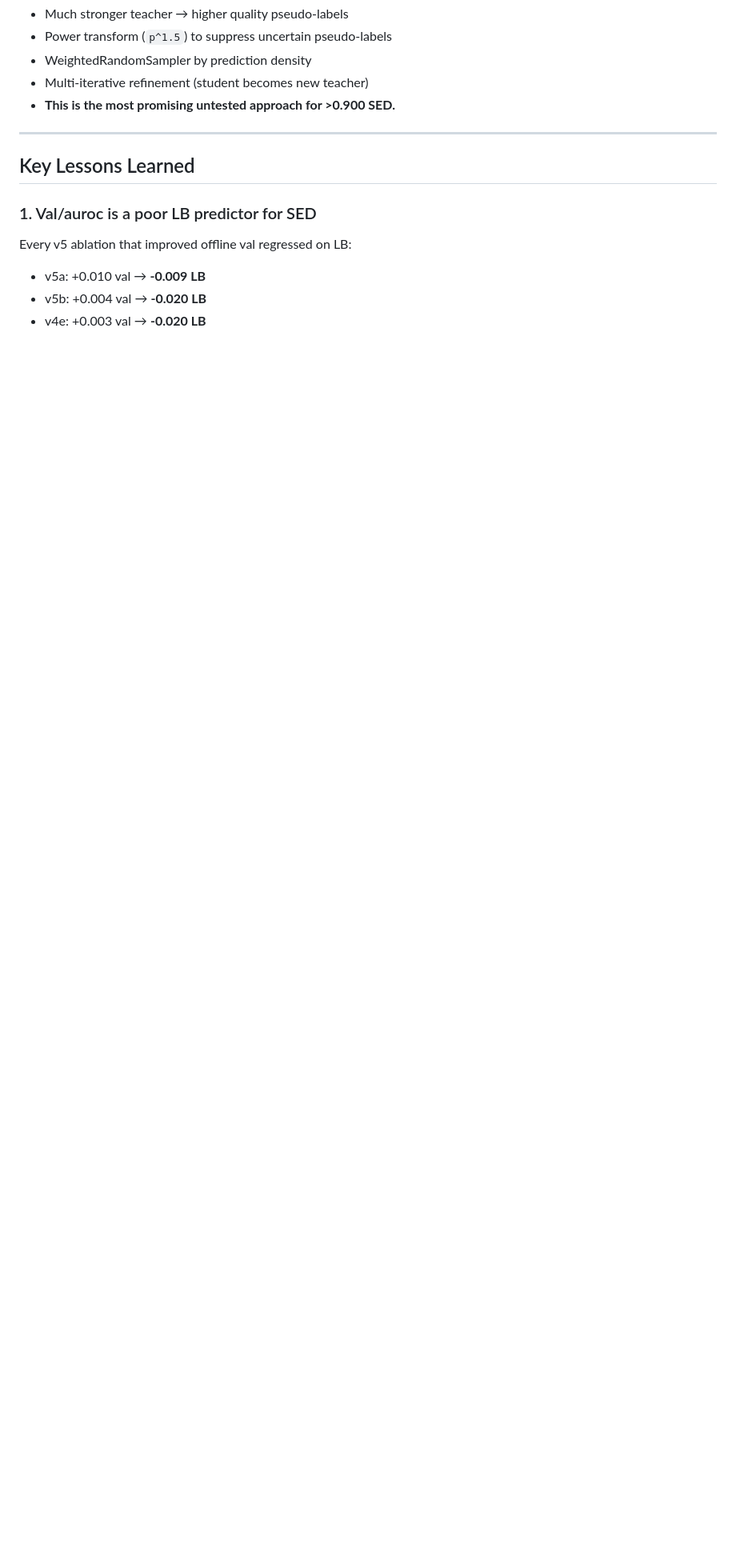
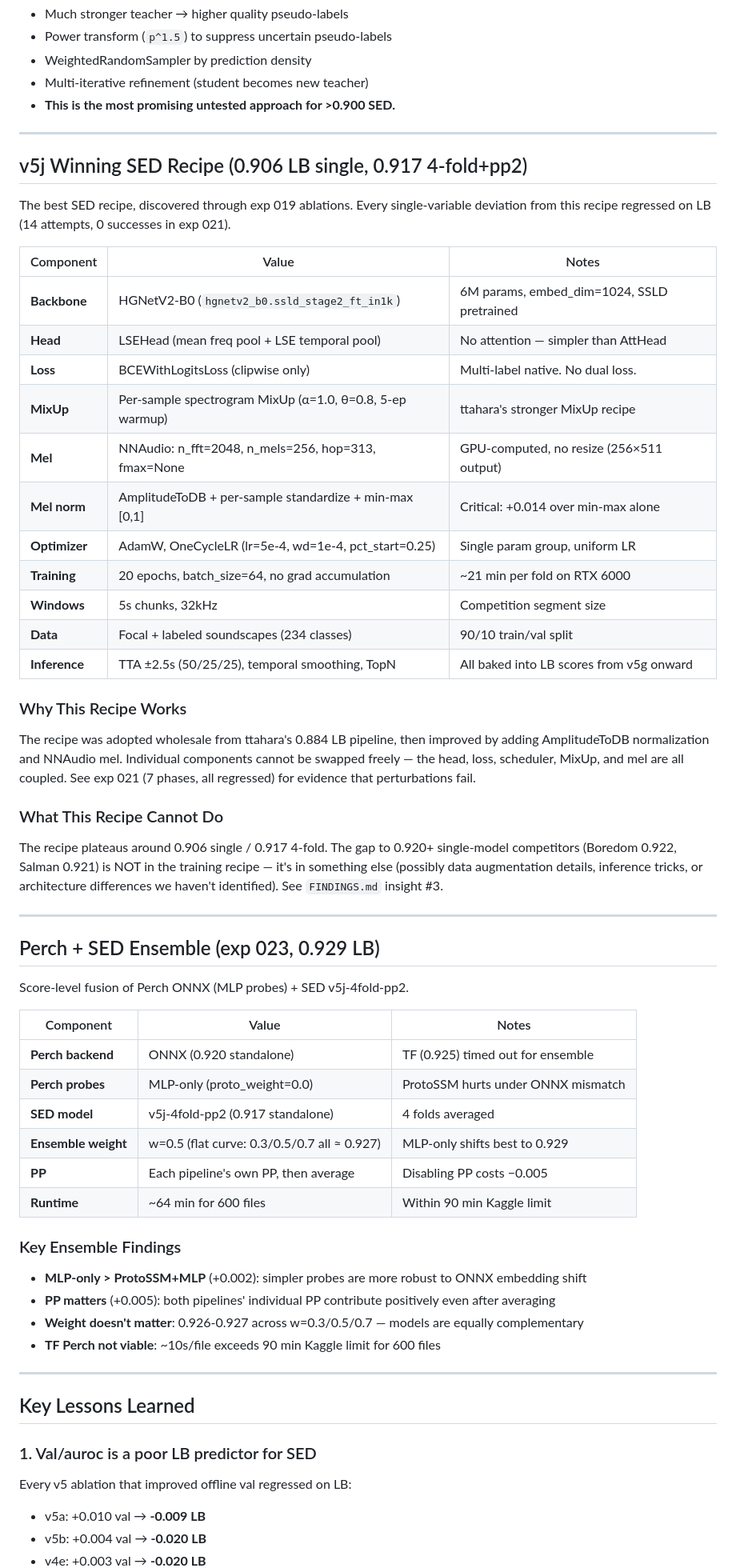
Before and after one commit to dsgt-arc/birdclef-2026, a Markdown page: user/murilo/MODEL-TRAINING.md, the part around one of its changes. Shown at 80% size. GitHub-like rendering; blank space fills up the shorter version.

```diff
--- a/user/murilo/MODEL-TRAINING.md
+++ b/user/murilo/MODEL-TRAINING.md
@@ -396,6 +423,63 @@ It already has representations for insects, amphibians, and rare species. Our SE
 
 ---
 
+## v5j Winning SED Recipe (0.906 LB single, 0.917 4-fold+pp2)
+
+The best SED recipe, discovered through exp 019 ablations. Every single-variable
+deviation from this recipe regressed on LB (14 attempts, 0 successes in exp 021).
+
+| Component | Value | Notes |
+|-----------|-------|-------|
+| **Backbone** | HGNetV2-B0 (`hgnetv2_b0.ssld_stage2_ft_in1k`) | 6M params, embed_dim=1024, SSLD pretrained |
+| **Head** | LSEHead (mean freq pool + LSE temporal pool) | No attention — simpler than AttHead |
+| **Loss** | BCEWithLogitsLoss (clipwise only) | Multi-label native. No dual loss. |
+| **MixUp** | Per-sample spectrogram MixUp (α=1.0, θ=0.8, 5-ep warmup) | ttahara's stronger MixUp recipe |
+| **Mel** | NNAudio: n_fft=2048, n_mels=256, hop=313, fmax=None | GPU-computed, no resize (256×511 output) |
+| **Mel norm** | AmplitudeToDB + per-sample standardize + min-max [0,1] | Critical: +0.014 over min-max alone |
+| **Optimizer** | AdamW, OneCycleLR (lr=5e-4, wd=1e-4, pct_start=0.25) | Single param group, uniform LR |
+| **Training** | 20 epochs, batch_size=64, no grad accumulation | ~21 min per fold on RTX 6000 |
+| **Windows** | 5s chunks, 32kHz | Competition segment size |
+| **Data** | Focal + labeled soundscapes (234 classes) | 90/10 train/val split |
+| **Inference** | TTA ±2.5s (50/25/25), temporal smoothing, TopN | All baked into LB scores from v5g onward |
+
+### Why This Recipe Works
+
+The recipe was adopted wholesale from ttahara's 0.884 LB pipeline, then improved
+by adding AmplitudeToDB normalization and NNAudio mel. Individual components cannot
+be swapped freely — the head, loss, scheduler, MixUp, and mel are all coupled.
+See exp 021 (7 phases, all regressed) for evidence that perturbations fail.
+
+### What This Recipe Cannot Do
+
+The recipe plateaus around 0.906 single / 0.917 4-fold. The gap to 0.920+ single-model
+competitors (Boredom 0.922, Salman 0.921) is NOT in the training recipe — it's in
+something else (possibly data augmentation details, inference tricks, or architecture
+differences we haven't identified). See `FINDINGS.md` insight #3.
+
+---
+
+## Perch + SED Ensemble (exp 023, 0.929 LB)
+
+Score-level fusion of Perch ONNX (MLP probes) + SED v5j-4fold-pp2.
+
+| Component | Value | Notes |
+|-----------|-------|-------|
+| **Perch backend** | ONNX (0.920 standalone) | TF (0.925) timed out for ensemble |
+| **Perch probes** | MLP-only (proto_weight=0.0) | ProtoSSM hurts under ONNX mismatch |
+| **SED model** | v5j-4fold-pp2 (0.917 standalone) | 4 folds averaged |
+| **Ensemble weight** | w=0.5 (flat curve: 0.3/0.5/0.7 all ≈ 0.927) | MLP-only shifts best to 0.929 |
+| **PP** | Each pipeline's own PP, then average | Disabling PP costs −0.005 |
+| **Runtime** | ~64 min for 600 files | Within 90 min Kaggle limit |
+
+### Key Ensemble Findings
+
+- **MLP-only > ProtoSSM+MLP** (+0.002): simpler probes are more robust to ONNX embedding shift
+- **PP matters** (+0.005): both pipelines' individual PP contribute positively even after averaging
+- **Weight doesn't matter**: 0.926-0.927 across w=0.3/0.5/0.7 — models are equally complementary
+- **TF Perch not viable**: ~10s/file exceeds 90 min Kaggle limit for 600 files
+
+---
+
 ## Key Lessons Learned
 
 ### 1. Val/auroc is a poor LB predictor for SED
```
Also changed, not shown: other parts of user/murilo/MODEL-TRAINING.md (+53 -20 lines), user/murilo/FINDINGS.md (+8 -7 lines).
